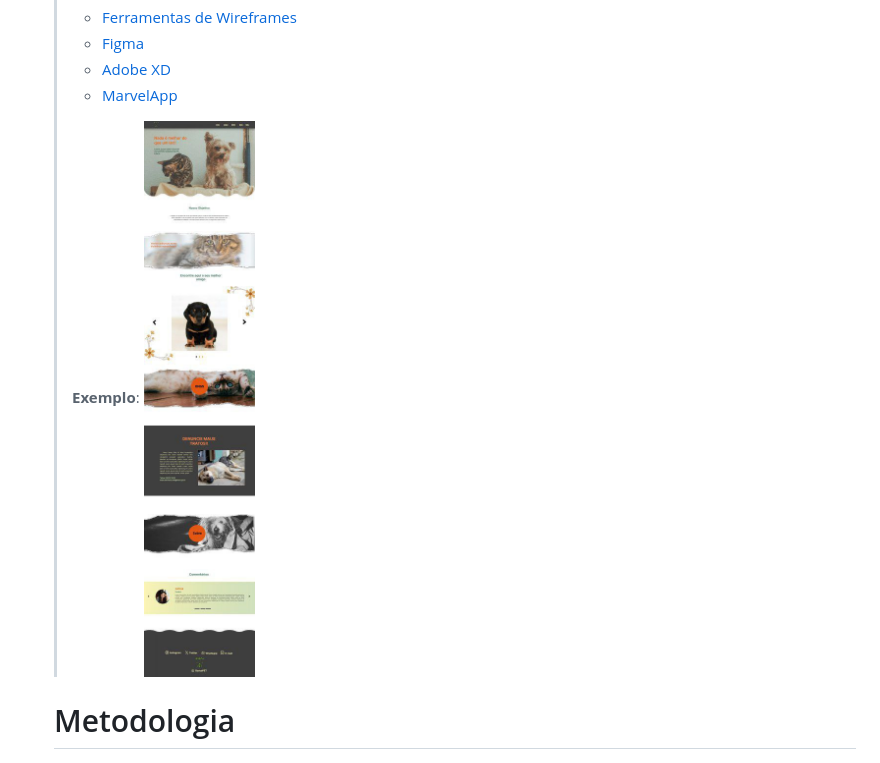
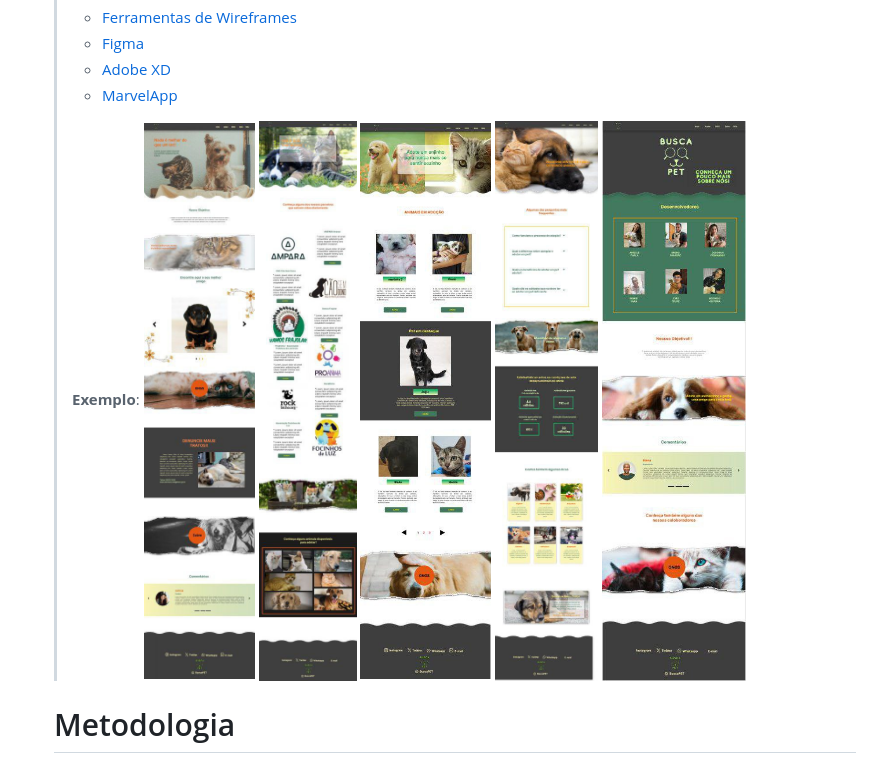
Before and after one commit to ICEI-PUC-Minas-PCO-SI/pco-si-2024-1-tiaw-buscapet, a Markdown page: docs/02 - relatório técnico/Relatorio Tecnico - TEMPLATE.md, the part around the change. Rendered like a GitHub page.

```diff
--- a/docs/02 - relatório técnico/Relatorio Tecnico - TEMPLATE.md
+++ b/docs/02 - relatório técnico/Relatorio Tecnico - TEMPLATE.md
@@ -320,6 +320,10 @@ O projeto está restrito pelos itens apresentados na tabela a seguir.
 >
 > **Exemplo**:
 > ![Wireframe](images/tela1.jpg)
+> ![Wireframe](images/tela2.jpg)
+> ![Wireframe](images/tela3.jpg)
+> ![Wireframe](images/tela4.jpg)
+> ![Wireframe](images/tela5.jpg)
 
 
 # Metodologia
```
